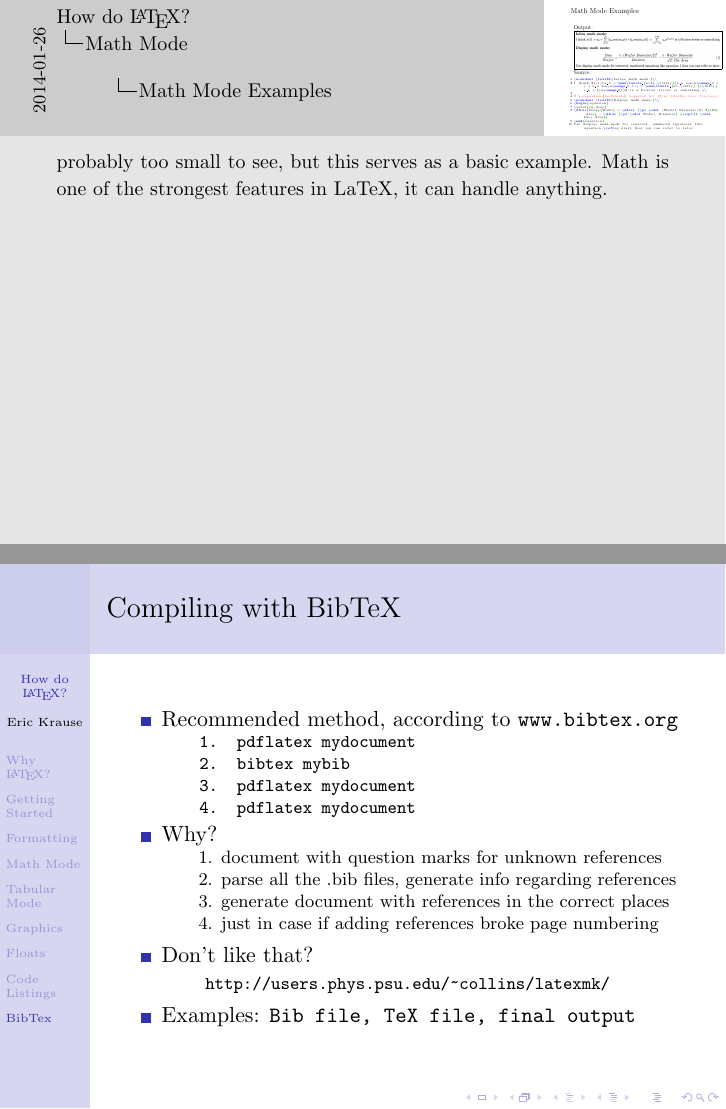
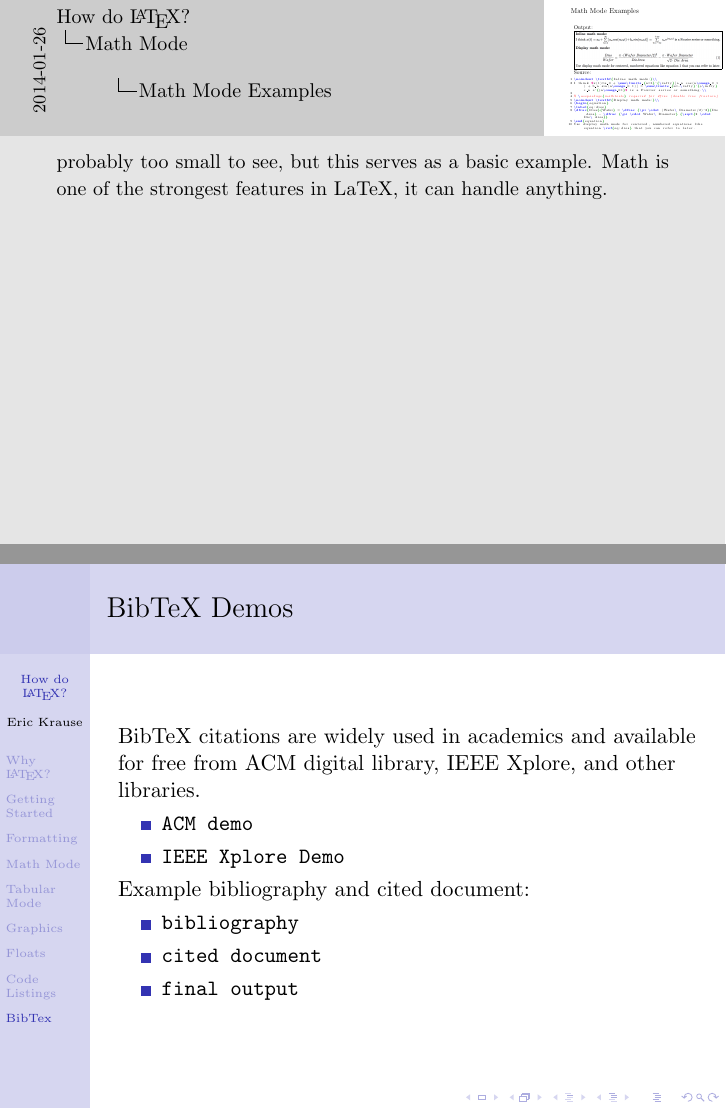
Before and after one commit to ekrause/LaTeX-Presentation, LaTeX slides (presentation.tex): pages 19 and 37 of 37 before the commit and pages 19 and 39 of 39 after it, joined at a grey line. Compiled offline with pdfLaTeX.

Commit message:
bibtex section done

```diff
--- a/presentation.tex
+++ b/presentation.tex
@@ -26,7 +26,7 @@
             numbersep=3pt,
             literate= {\{}{{{\bf\color{mygreen}\{}}}1 {\}}{{{\bf\color{mygreen}\}}}}1 {\\}{{{\bf\color{blue}\textbackslash}}}1 {\$}{{{\bf\color{magenta}\$}}}1 {\&}{{{\bf\color{orange}\&}}}1,
             breaklines=true,
-            morekeywords={\title, \documentclass, \author, \date, \begin, \end, \textbf, \textit, \emph, \underline, \texttt, \section, \item, \noindent, \sum, \limits, \infity, \omega, \dfrac, \cdot, \pi, \sqrt, &, \hline, \ref, \usepackage, \includegraphics, \centering, \caption, \bf, \it, \color, \tiny,\footnotesize, maketitle, subsubsection, subsection, thesection, lstinputlisting, @article, author, title, journal, issue, pages, volume, year}
+            morekeywords={\title, \documentclass, \author, \date, \begin, \end, \textbf, \textit, \emph, \underline, \texttt, \section, \item, \noindent, \sum, \limits, \infity, \omega, \dfrac, \cdot, \pi, \sqrt, &, \hline, \ref, \usepackage, \includegraphics, \centering, \caption, \bf, \it, \color, \tiny,\footnotesize, \label, maketitle, subsubsection, subsection, thesection, lstinputlisting, @article, author, title, journal, issue, pages, volume, year}
         }
 
 % define some commands
@@ -367,15 +367,28 @@
         \ \ \ \ 3. pdflatex mydocument\\
         \ \ \ \ 4. pdflatex mydocument\\
         }
- \item Why?{\footnotesize\\
-\ \ \ \ \ \ 1. document with question marks for unknown references\\
-\ \ \ \ \ \ 2. parse all the .bib files, generate info regarding references\\
-\ \ \ \ \ \ 3. generate document with references in the correct places\\
-\ \ \ \ \ \ 4. just in case if adding references broke page numbering\\
-}
         \item Don't like that?\\
         \ \ \ \ \ \ \texttt{\footnotesize\url{http://users.phys.psu.edu/~collins/latexmk/}}
-\item Examples:  \texttt{\href{run:Examples/10-bibtex.bib}{Bib file}, \href{run:Examples/10-bibtex.tex}{TeX file}, \href{run:Examples/10-bibtex.pdf}{final output}}
+    \end{itemize}
+    \note{ Why?\\
+        1. document with question marks for unknown references\\
+        2. parse all the .bib files, generate info regarding references\\
+        3. generate document with references in the correct places\\
+        4. just in case if adding references broke page numbering\\
+    }
+\end{frame}
+
+\begin{frame} \frametitle{BibTeX Demos}
+    BibTeX citations are widely used in academics and available for free from ACM digital library, IEEE Xplore, and other libraries.\\
+    \begin{itemize}
+        \item \texttt{\href{http://goo.gl/oyeyzr}{ACM demo}
+        \item \href {http://goo.gl/4QycmW}{IEEE Xplore Demo}}
+    \end{itemize}
+    Example bibliography and cited document:
+    \begin{itemize}
+        \item \texttt{\href{run:Examples/10-bibtex.bib}{bibliography}
+        \item \href{run:Examples/10-bibtex.tex}{cited document}
+        \item \href{run:Examples/10-bibtex.pdf}{final output}}
     \end{itemize}
 \end{frame}
 
```
Lines whose indentation alone changed are shown as unchanged.
